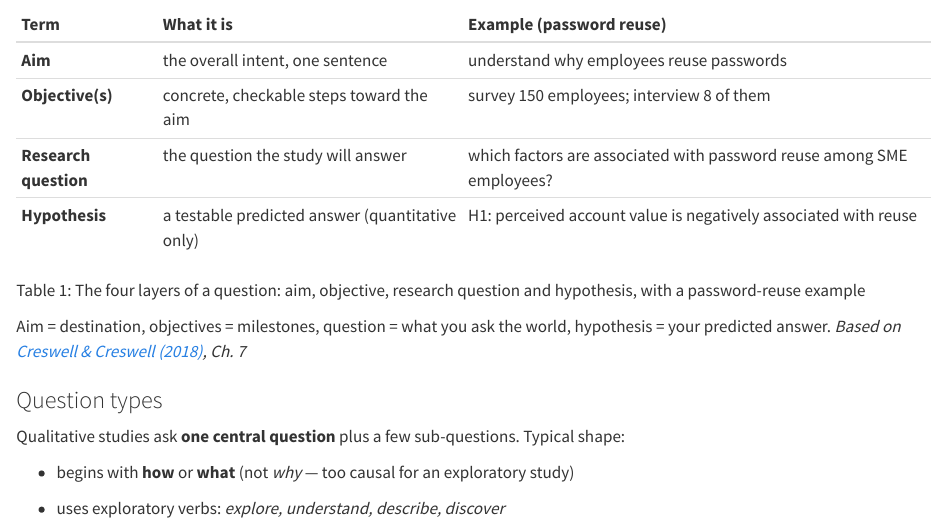
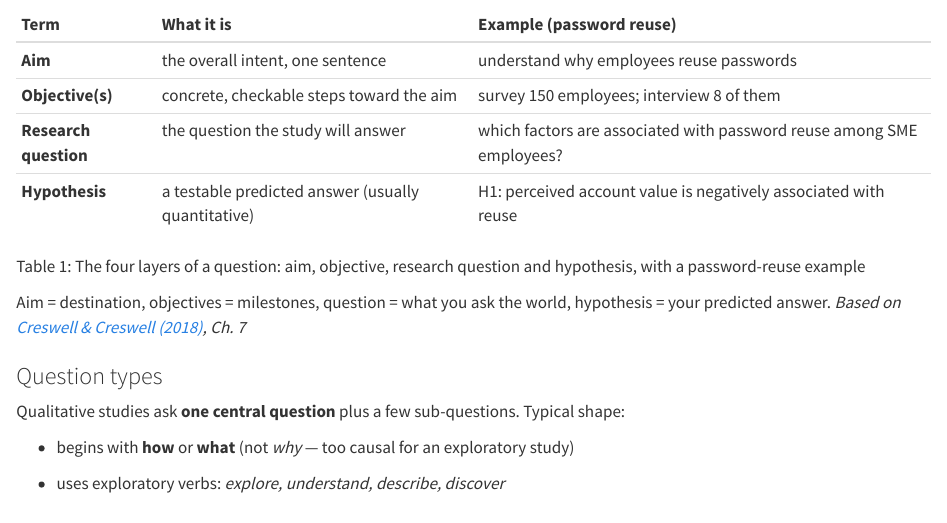
Before and after one commit to tamling/ikt448, a Quarto document (chapters/04-research-questions.qmd): the page in a window 1100 px wide, from 2430 px down. Rendered offline with R 4.5, knitr and Pandoc in place of Quarto, with nearby package versions.

Commit message:
ch04: a hypothesis is usually quantitative, not quantitative only
Table 4.1, row Hypothesis, now matches the sentence "A qualitative study usually starts without a hypothesis".

Annotation: OpoMTM40EfGvH5cjiN3ZRQ
Type: oversimplified
Origin: model

```diff
--- a/chapters/04-research-questions.qmd
+++ b/chapters/04-research-questions.qmd
@@ -61,12 +61,12 @@ The question decides more than the essay's first page. A "how widespread" questi
 ### The four layers
 
 ::: {#tbl-04-1}
-  **Term**                **What it is**                                    **Example (password reuse)**
-  ----------------------- ------------------------------------------------- -----------------------------------------------------------------------
-  **Aim**                 the overall intent, one sentence                  understand why employees reuse passwords
-  **Objective(s)**        concrete, checkable steps toward the aim          survey 150 employees; interview 8 of them
-  **Research question**   the question the study will answer                which factors are associated with password reuse among SME employees?
-  **Hypothesis**          a testable predicted answer (quantitative only)   H1: perceived account value is negatively associated with reuse
+  **Term**                **What it is**                                       **Example (password reuse)**
+  ----------------------- ---------------------------------------------------- -----------------------------------------------------------------------
+  **Aim**                 the overall intent, one sentence                     understand why employees reuse passwords
+  **Objective(s)**        concrete, checkable steps toward the aim             survey 150 employees; interview 8 of them
+  **Research question**   the question the study will answer                   which factors are associated with password reuse among SME employees?
+  **Hypothesis**          a testable predicted answer (usually quantitative)   H1: perceived account value is negatively associated with reuse
 
 The four layers of a question: aim, objective, research question and hypothesis, with a password-reuse example
 :::
```
Also changed, not shown: legacy/IKT448_Script.tex.
